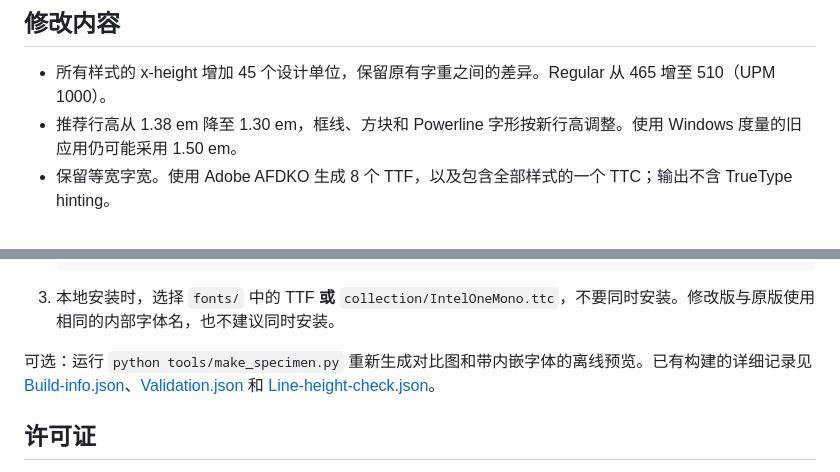
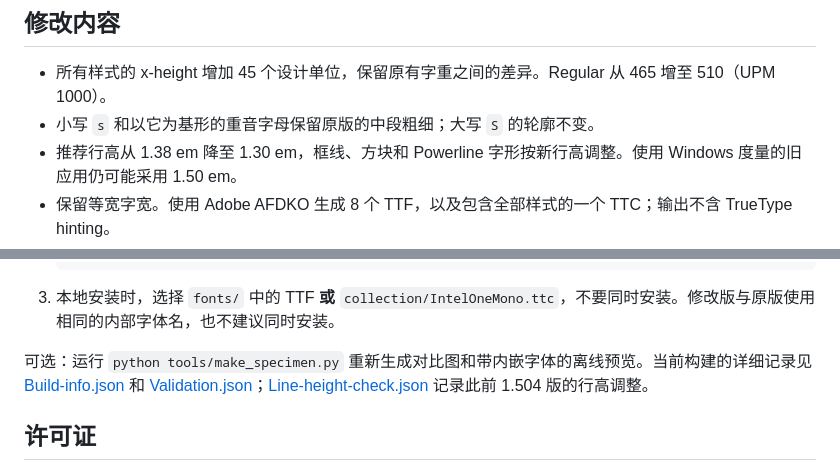
Before and after one commit to AgentXK/IntelOneMono-custom, a Markdown page: README.md, 2 parts joined by grey strips. Rendered like a GitHub page.

```diff
--- a/README.md
+++ b/README.md
@@ -5,6 +5,7 @@
 ## 修改内容
 
 - 所有样式的 x-height 增加 45 个设计单位，保留原有字重之间的差异。Regular 从 465 增至 510（UPM 1000）。
+- 小写 `s` 和以它为基形的重音字母保留原版的中段粗细；大写 `S` 的轮廓不变。
 - 推荐行高从 1.38 em 降至 1.30 em，框线、方块和 Powerline 字形按新行高调整。使用 Windows 度量的旧应用仍可能采用 1.50 em。
 - 保留等宽字宽。使用 Adobe AFDKO 生成 8 个 TTF，以及包含全部样式的一个 TTC；输出不含 TrueType hinting。
 
@@ -25,7 +26,7 @@
 
 3. 本地安装时，选择 `fonts/` 中的 TTF **或** `collection/IntelOneMono.ttc`，不要同时安装。修改版与原版使用相同的内部字体名，也不建议同时安装。
 
-可选：运行 `python tools/make_specimen.py` 重新生成对比图和带内嵌字体的离线预览。已有构建的详细记录见 [Build-info.json](Build-info.json)、[Validation.json](Validation.json) 和 [Line-height-check.json](Line-height-check.json)。
+可选：运行 `python tools/make_specimen.py` 重新生成对比图和带内嵌字体的离线预览。当前构建的详细记录见 [Build-info.json](Build-info.json) 和 [Validation.json](Validation.json)；[Line-height-check.json](Line-height-check.json) 记录此前 1.504 版的行高调整。
 
 ## 许可证
 
```
Also changed, not shown: Comparison.png, 4 other files.
